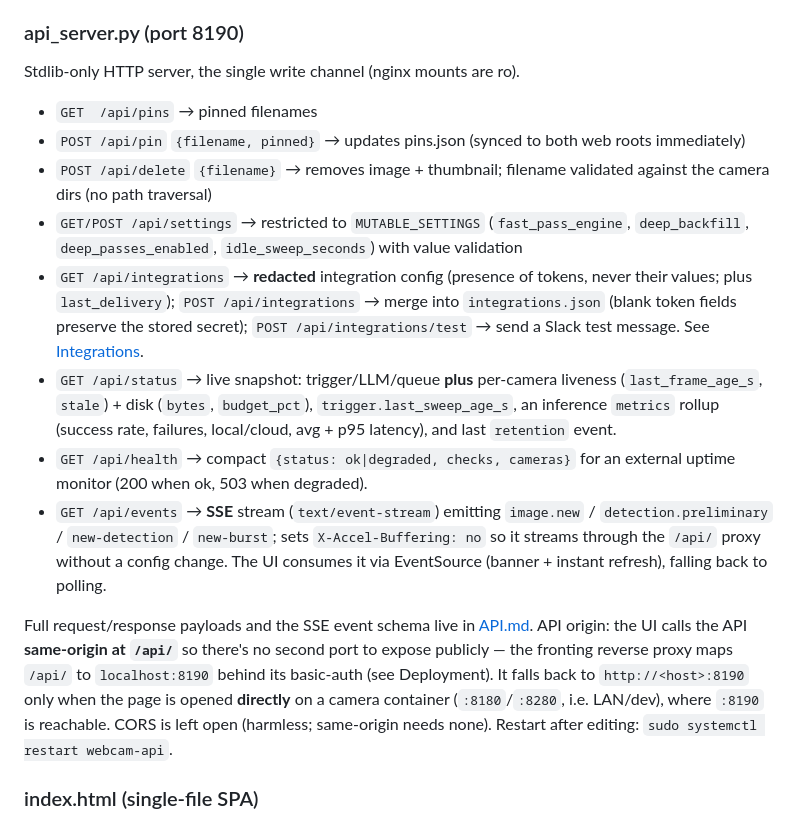
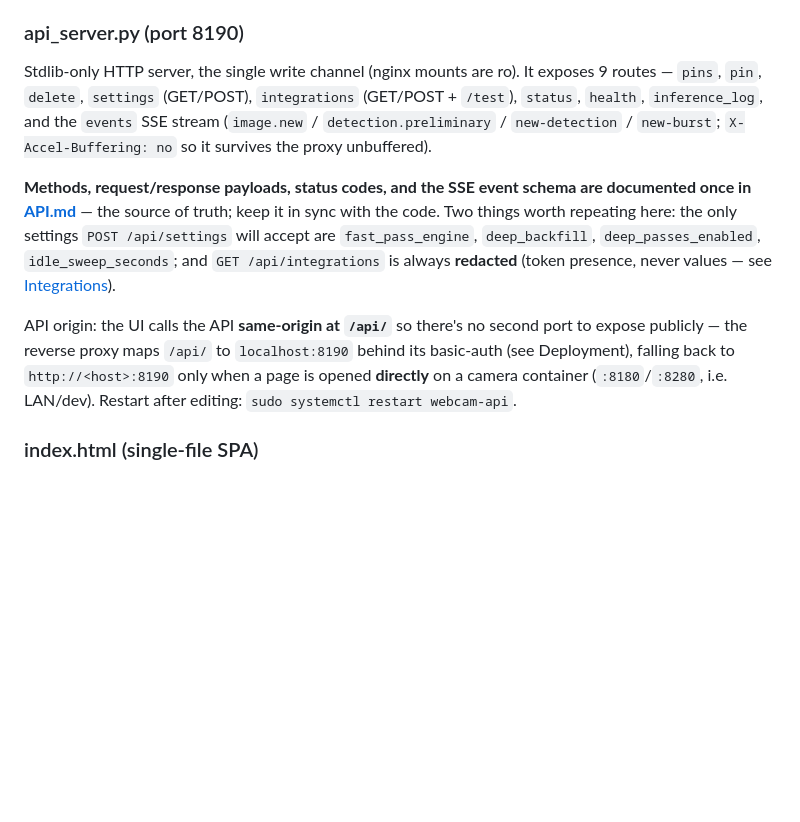
Before and after one commit to matthewhand/funes-vision, a Markdown page: DEVELOP.md, the part around one of its changes. Rendered like a GitHub page; blank space fills up the shorter version.

```diff
--- a/DEVELOP.md
+++ b/DEVELOP.md
@@ -103,41 +103,25 @@ Thumbnails are deleted alongside.
 > other users' crontabs first.
 
 ### api_server.py (port 8190)
-Stdlib-only HTTP server, the single write channel (nginx mounts are ro).
-- `GET  /api/pins` → pinned filenames
-- `POST /api/pin` `{filename, pinned}` → updates pins.json (synced to
-  both web roots immediately)
-- `POST /api/delete` `{filename}` → removes image + thumbnail; filename
-  validated against the camera dirs (no path traversal)
-- `GET/POST /api/settings` → restricted to `MUTABLE_SETTINGS`
-  (`fast_pass_engine`, `deep_backfill`, `deep_passes_enabled`,
-  `idle_sweep_seconds`) with value validation
-- `GET /api/integrations` → **redacted** integration config (presence of
-  tokens, never their values; plus `last_delivery`); `POST /api/integrations`
-  → merge into `integrations.json` (blank token fields preserve the stored
-  secret); `POST /api/integrations/test` → send a Slack test message. See
-  [Integrations](#integrations).
-- `GET /api/status` → live snapshot: trigger/LLM/queue **plus** per-camera
-  liveness (`last_frame_age_s`, `stale`) + disk (`bytes`, `budget_pct`),
-  `trigger.last_sweep_age_s`, an inference `metrics` rollup (success rate,
-  failures, local/cloud, avg + p95 latency), and last `retention` event.
-- `GET /api/health` → compact `{status: ok|degraded, checks, cameras}` for an
-  external uptime monitor (200 when ok, 503 when degraded).
-- `GET /api/events` → **SSE** stream (`text/event-stream`) emitting
-  `image.new` / `detection.preliminary` / `new-detection` / `new-burst`; sets
-  `X-Accel-Buffering: no` so it streams through the `/api/` proxy without a
-  config change. The UI consumes it via EventSource (banner + instant refresh),
-  falling back to polling.
+Stdlib-only HTTP server, the single write channel (nginx mounts are ro). It
+exposes 9 routes — `pins`, `pin`, `delete`, `settings` (GET/POST), `integrations`
+(GET/POST + `/test`), `status`, `health`, `inference_log`, and the `events` SSE
+stream (`image.new` / `detection.preliminary` / `new-detection` / `new-burst`;
+`X-Accel-Buffering: no` so it survives the proxy unbuffered).
 
-Full request/response payloads and the SSE event schema live in
-[API.md](API.md).
+**Methods, request/response payloads, status codes, and the SSE event schema
+are documented once in [API.md](API.md)** — the source of truth; keep it in
+sync with the code. Two things worth repeating here: the only settings
+`POST /api/settings` will accept are `fast_pass_engine`, `deep_backfill`,
+`deep_passes_enabled`, `idle_sweep_seconds`; and `GET /api/integrations` is
+always **redacted** (token presence, never values — see [Integrations](#integrations)).
+
 API origin: the UI calls the API **same-origin at `/api/`** so there's no
-second port to expose publicly — the fronting reverse proxy maps `/api/`
-to `localhost:8190` behind its basic-auth (see Deployment). It falls back
-to `http://<host>:8190` only when the page is opened **directly** on a
-camera container (`:8180`/`:8280`, i.e. LAN/dev), where `:8190` is
-reachable. CORS is left open (harmless; same-origin needs none). Restart
-after editing: `sudo systemctl restart webcam-api`.
+second port to expose publicly — the reverse proxy maps `/api/` to
+`localhost:8190` behind its basic-auth (see Deployment), falling back to
+`http://<host>:8190` only when a page is opened **directly** on a camera
+container (`:8180`/`:8280`, i.e. LAN/dev). Restart after editing:
+`sudo systemctl restart webcam-api`.
 
 ### index.html (single-file SPA)
 No build step. Key state lives in the `state` object; persisted bits in
```
Also changed, not shown: other parts of DEVELOP.md (+31 -0 lines), ROADMAP.md (+29 -0 lines).
